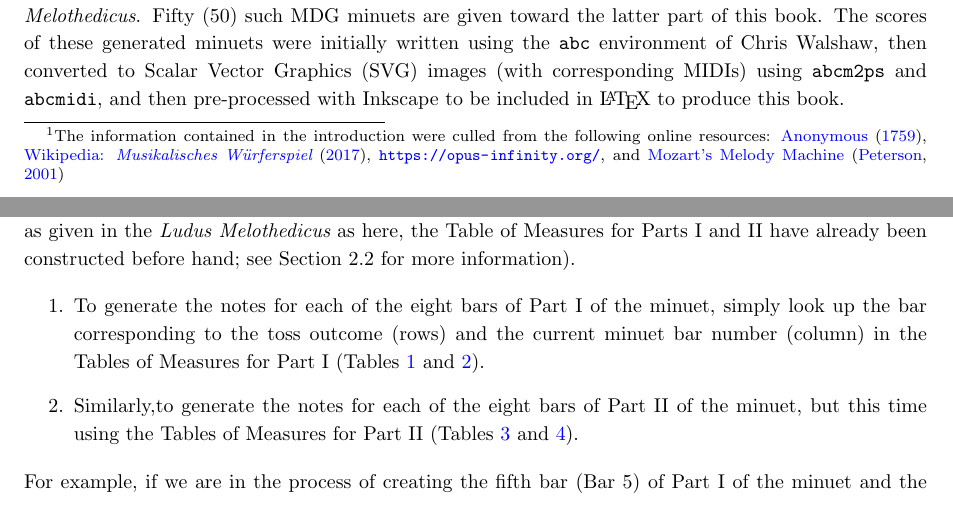
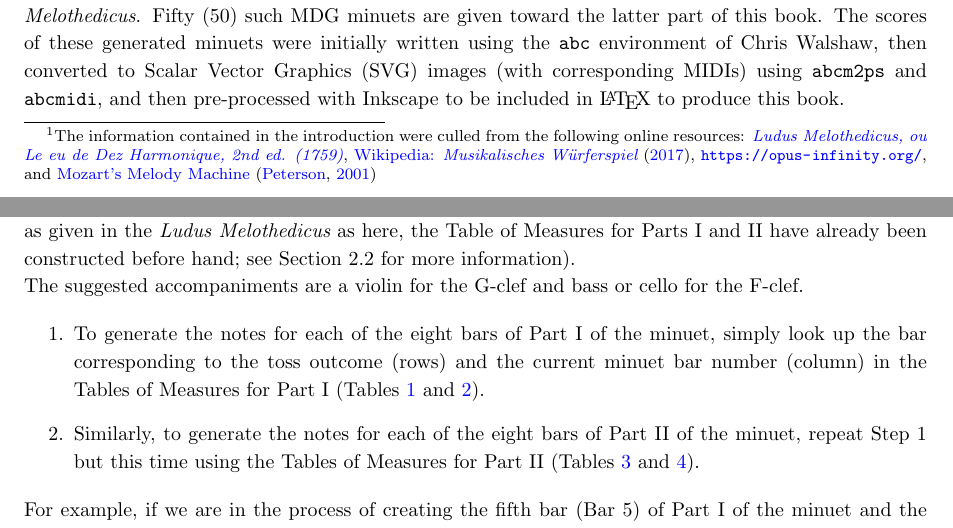
Before and after one commit to justineuro/mdgBookSVG8Kit, a LaTeX document (mdgBookSVG8v1.tex): two parts of pages 4 and 5 of 8, joined at a grey line, cut so that both start at the same text. Compiled offline with pdfLaTeX.

Commit message:
2025-05-10

```diff
--- a/mdgBookSVG8v1.tex
+++ b/mdgBookSVG8v1.tex
@@ -115,7 +115,7 @@ ${}_{}$\\
 
 \newpage
 \section[Introduction]{Introduction\footnote{The information contained in the introduction were culled from the following online resources:
-	\citet{ludus1759},
+	\href{https://imslp.org/wiki/Ludus_Melothedicus_(Anonymous)}{\it Ludus Melothedicus, ou Le eu de Dez Harmonique, 2nd ed. (1759)},
 	\citet{wiki_mw2017},
 	\url{https://opus-infinity.org/}, and
 	\href{https://www.sciencenews.org/article/mozarts-melody-machine-0}{Mozart's Melody Machine} \citep*{peterson2001}
@@ -166,10 +166,12 @@ The Rules provided in {\it Ludus Melothedicus} generate minuets consisting of 16
 
 The notes for each bar of the minuet are determined by rolling a nine-sided top or die 16 times to get a sequence of integers whose terms are elements of the set \{1, 2, 3, ,4, 5, 6, 7, 8, 9\}. The first eight toss outcomes will be used to create the eight bars of Part I of the minuet, latter eight toss outcomes to create the eight bars of Part II of the minuet, according to the rules given below (not exactly the same as given in the {\em Ludus Melothedicus} as here, the Table of Measures for Parts I and II have already been constructed before hand; see Section~\ref*{genMeas} for more information).
 
+The suggested accompaniments are a violin for the G-clef and bass or cello for the F-clef.
+
 \begin{enumerate}
 	\item [1.\label{step1}] To generate the notes for each of the eight bars of Part I of the minuet, simply look up the bar corresponding to the toss outcome (rows) and the current minuet bar number (column) in the Tables of Measures for Part I (Tables~\ref{fig:meas1} and \ref{fig:meas2}).
 
-	\item [2.\label{step2}] Similarly,to generate the notes for each of the eight bars of Part II of the minuet, but this time using the Tables of Measures for Part II (Tables~\ref{fig:meas3} and \ref{fig:meas4}).
+	\item [2.\label{step2}] Similarly, to generate the notes for each of the eight bars of Part II of the minuet, repeat Step 1 but this time using the Tables of Measures for Part II (Tables~\ref{fig:meas3} and \ref{fig:meas4}).
 \end{enumerate}
 
 For example, if we are in the process of creating the fifth bar (Bar 5) of Part I of the minuet and the dice outcome was a 3, then we would use the notes in bar number 21 of Figure~\ref{fig:meas1}: {\tt [V:1] =B2G2=e2} for the G-clef and {\tt [V:2] G,2G,2G,2} for the F-clef.
```
Also changed, not shown: FrontCover.pdf, mdgBookSVG8v1-tit.png, mdgBookSVG8v1.pdf, mdgBookSVG8v1.tex (2 more changed lines).
